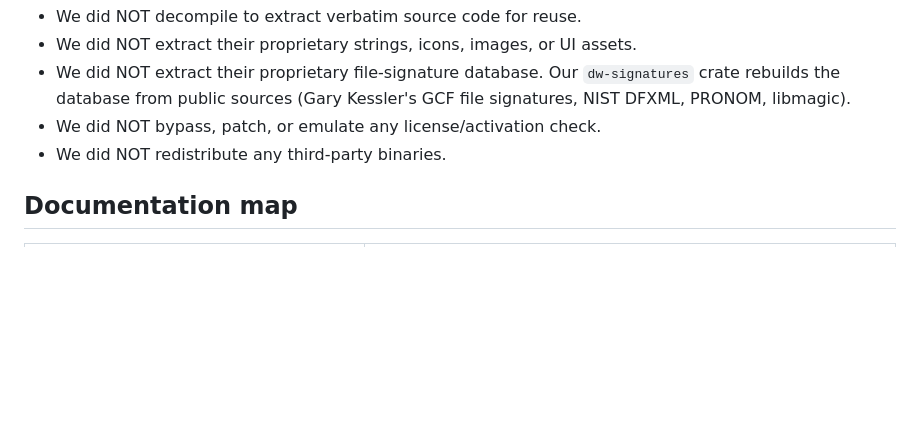
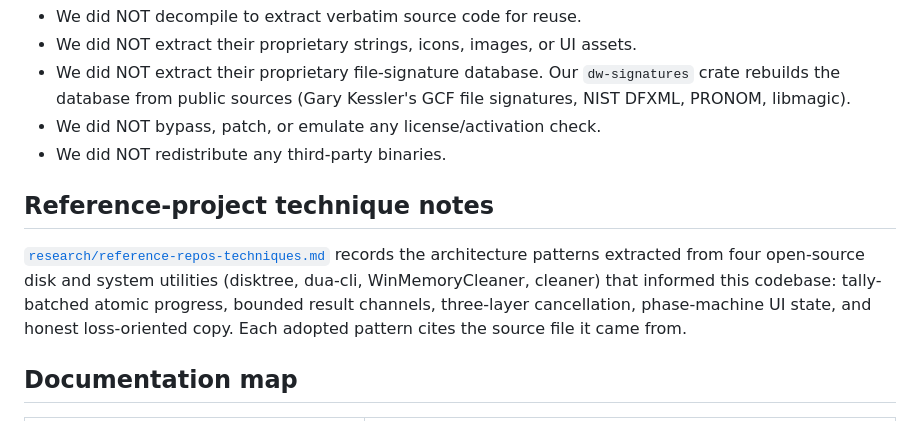
Before and after one commit to heictojpgpics/data-wizard-rs, a Markdown page: docs/INDEX.md, the part around the change. Rendered like a GitHub page; blank space fills up the shorter version.

Commit message:
docs(index): cross-link the reference-repo technique notes

```diff
--- a/docs/INDEX.md
+++ b/docs/INDEX.md
@@ -29,6 +29,16 @@ the design of `data-wizard-rs`.
 - We did NOT bypass, patch, or emulate any license/activation check.
 - We did NOT redistribute any third-party binaries.
 
+## Reference-project technique notes
+
+[`research/reference-repos-techniques.md`](research/reference-repos-techniques.md)
+records the architecture patterns extracted from four open-source disk
+and system utilities (disktree, dua-cli, WinMemoryCleaner, cleaner) that
+informed this codebase: tally-batched atomic progress, bounded result
+channels, three-layer cancellation, phase-machine UI state, and honest
+loss-oriented copy. Each adopted pattern cites the source file it came
+from.
+
 ## Documentation map
 
 | Document | Purpose |
```
